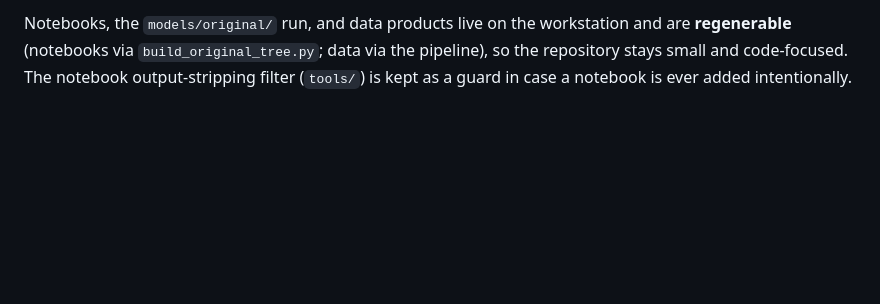
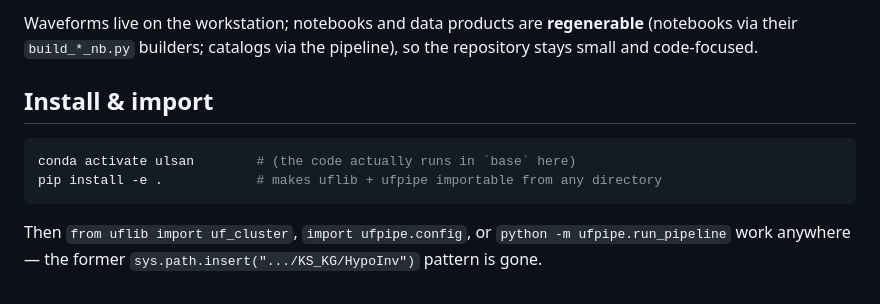
Before and after one commit to seismoseo/ulsan-fault-catalog, a Markdown page: docs/directory-structure.md, the part around one of its changes. Drawn GitHub-style; blank space fills up the shorter version.

````diff
--- a/docs/directory-structure.md
+++ b/docs/directory-structure.md
@@ -74,5 +66,13 @@ The repo holds **code, docs, and small reference metadata only** — no notebook
 
-Notebooks, the `models/original/` run, and data products live on the workstation and are
-**regenerable** (notebooks via `build_original_tree.py`; data via the pipeline), so the repository
-stays small and code-focused. The notebook output-stripping filter (`tools/`) is kept as a guard in
-case a notebook is ever added intentionally.
+Waveforms live on the workstation; notebooks and data products are **regenerable** (notebooks via their
+`build_*_nb.py` builders; catalogs via the pipeline), so the repository stays small and code-focused.
+
+## Install & import
+
+```bash
+conda activate ulsan        # (the code actually runs in `base` here)
+pip install -e .            # makes uflib + ufpipe importable from any directory
+```
+
+Then `from uflib import uf_cluster`, `import ufpipe.config`, or `python -m ufpipe.run_pipeline` work
+anywhere — the former `sys.path.insert(".../KS_KG/HypoInv")` pattern is gone.
````
Also changed, not shown: other parts of docs/directory-structure.md (+47 -55 lines), CLAUDE.md (+18 -19 lines), detection_test/CLAUDE.md (+1 -1 lines).
